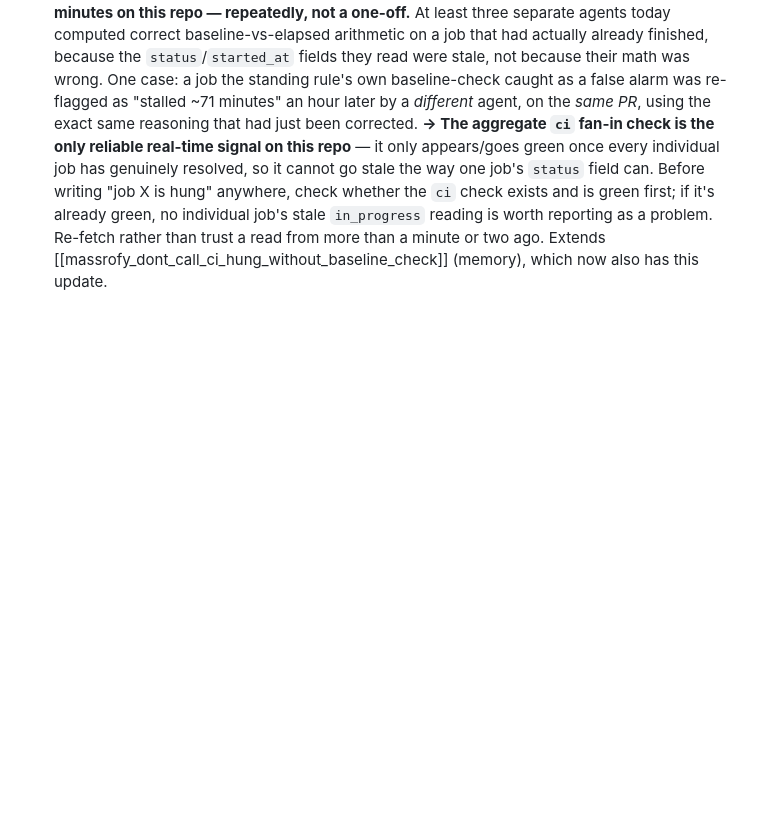
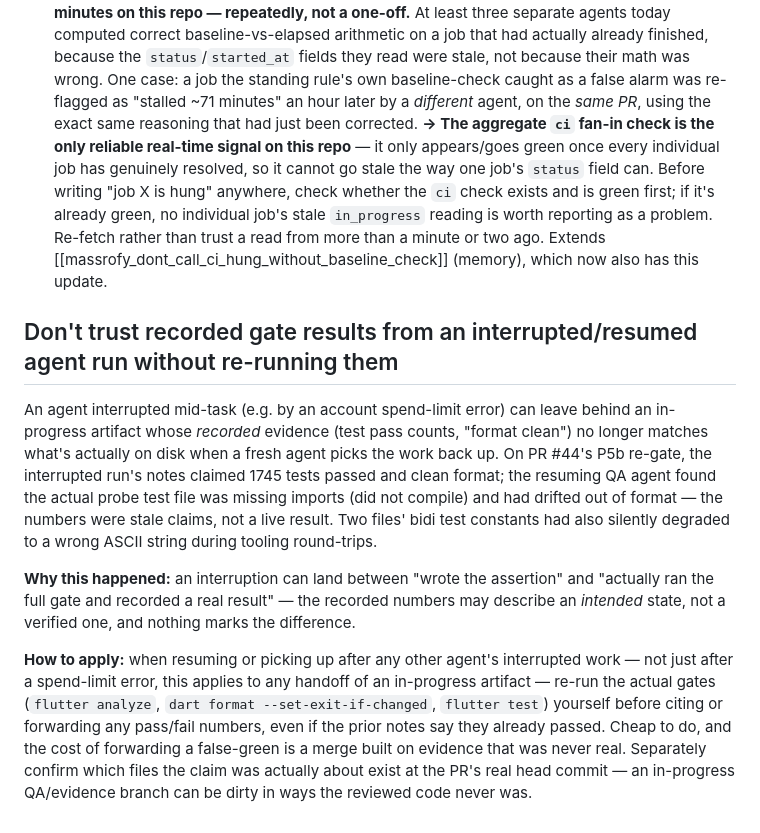
Before and after one commit to khaled1bawazir/massrofy, a Markdown page: docs/lessons.md, the part around the change. Rendered like a GitHub page; blank space fills up the shorter version.

Commit message:
lessons: don't trust an interrupted agent run's recorded gate results without re-running them

```diff
--- a/docs/lessons.md
+++ b/docs/lessons.md
@@ -216,3 +216,26 @@ Format per entry:
   reporting as a problem. Re-fetch rather than trust a read from more than a minute or two ago.
   Extends [[massrofy_dont_call_ci_hung_without_baseline_check]] (memory), which now also has
   this update.
+
+## Don't trust recorded gate results from an interrupted/resumed agent run without re-running them
+
+An agent interrupted mid-task (e.g. by an account spend-limit error) can leave behind an
+in-progress artifact whose *recorded* evidence (test pass counts, "format clean") no longer
+matches what's actually on disk when a fresh agent picks the work back up. On PR #44's P5b
+re-gate, the interrupted run's notes claimed 1745 tests passed and clean format; the resuming
+QA agent found the actual probe test file was missing imports (did not compile) and had drifted
+out of format — the numbers were stale claims, not a live result. Two files' bidi test constants
+had also silently degraded to a wrong ASCII string during tooling round-trips.
+
+**Why this happened:** an interruption can land between "wrote the assertion" and "actually ran
+the full gate and recorded a real result" — the recorded numbers may describe an *intended*
+state, not a verified one, and nothing marks the difference.
+
+**How to apply:** when resuming or picking up after any other agent's interrupted work — not just
+after a spend-limit error, this applies to any handoff of an in-progress artifact — re-run the
+actual gates (`flutter analyze`, `dart format --set-exit-if-changed`, `flutter test`) yourself
+before citing or forwarding any pass/fail numbers, even if the prior notes say they already
+passed. Cheap to do, and the cost of forwarding a false-green is a merge built on evidence that
+was never real. Separately confirm which files the claim was actually about exist at the PR's
+real head commit — an in-progress QA/evidence branch can be dirty in ways the reviewed code
+never was.
```
